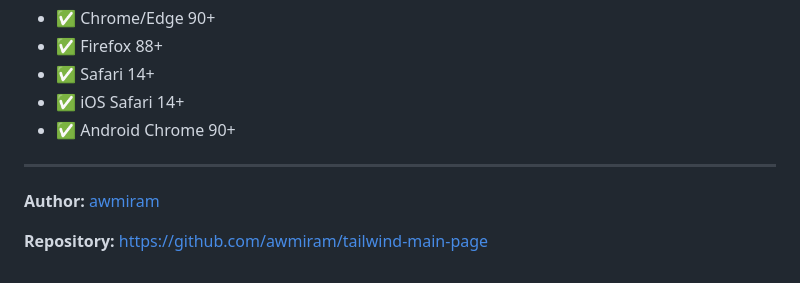
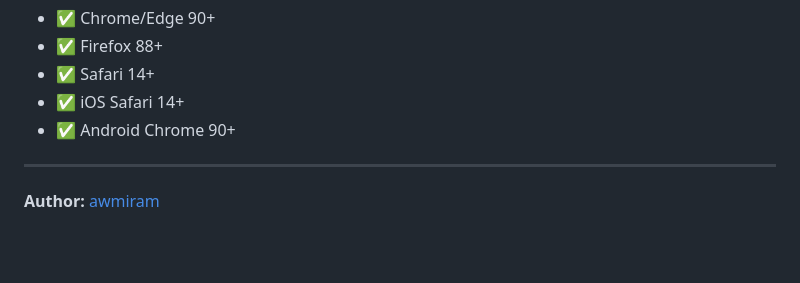
Before and after one commit to awmiram/tailwind-main-page, a Markdown page: README.md, the part around the change. GitHub-like rendering; blank space fills up the shorter version.

```diff
--- a/README.md
+++ b/README.md
@@ -151,5 +151,3 @@ tailwind-main-page/
 
 
 **Author:** [awmiram](https://github.com/awmiram)
-
-**Repository:** https://github.com/awmiram/tailwind-main-page
```
